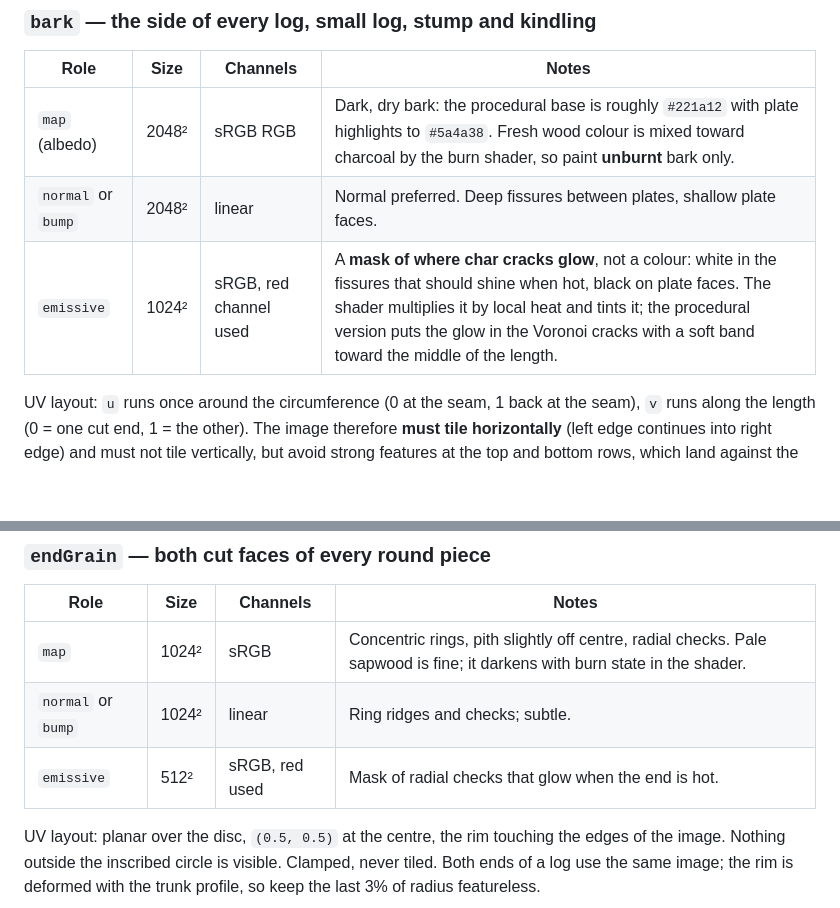
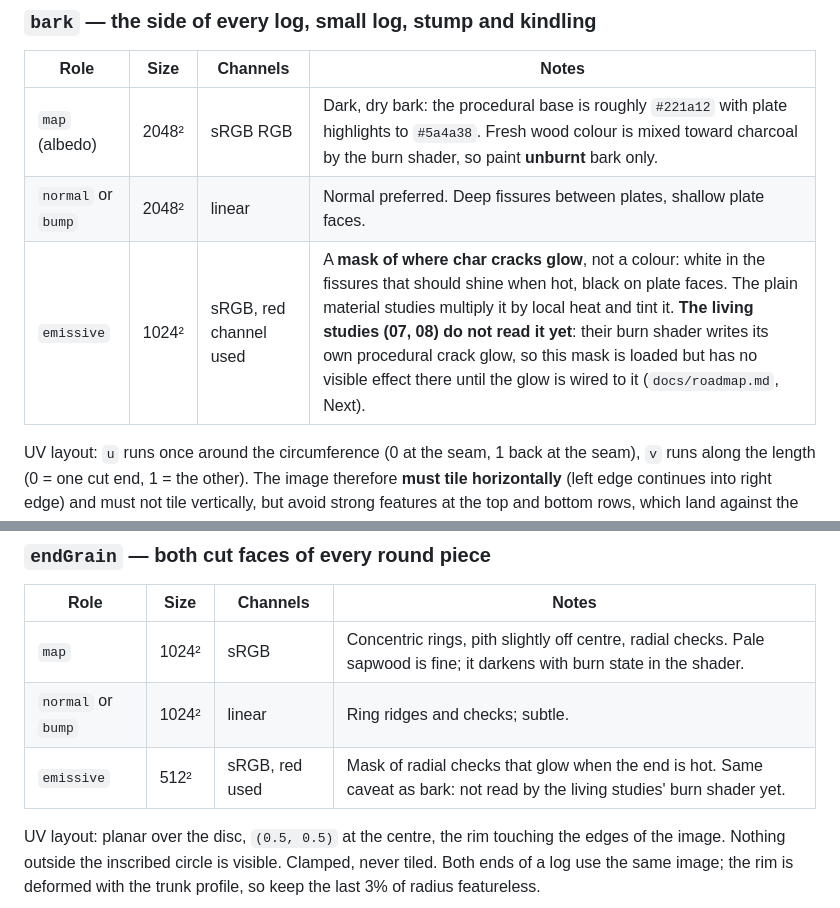
Before and after one commit to nova-centauri/hackyard-bonfire, a Markdown page: docs/textures.md, 2 parts joined by grey strips. Drawn GitHub-style; blank space fills up the shorter version.

```diff
--- a/docs/textures.md
+++ b/docs/textures.md
@@ -41,7 +41,7 @@ decoded. Sources and the OpenGL normal bake live in `planning/`.
 | --- | --- | --- | --- |
 | `map` (albedo) | 2048² | sRGB RGB | Dark, dry bark: the procedural base is roughly `#221a12` with plate highlights to `#5a4a38`. Fresh wood colour is mixed toward charcoal by the burn shader, so paint **unburnt** bark only. |
 | `normal` or `bump` | 2048² | linear | Normal preferred. Deep fissures between plates, shallow plate faces. |
-| `emissive` | 1024² | sRGB, red channel used | A **mask of where char cracks glow**, not a colour: white in the fissures that should shine when hot, black on plate faces. The shader multiplies it by local heat and tints it; the procedural version puts the glow in the Voronoi cracks with a soft band toward the middle of the length. |
+| `emissive` | 1024² | sRGB, red channel used | A **mask of where char cracks glow**, not a colour: white in the fissures that should shine when hot, black on plate faces. The plain material studies multiply it by local heat and tint it. **The living studies (07, 08) do not read it yet**: their burn shader writes its own procedural crack glow, so this mask is loaded but has no visible effect there until the glow is wired to it (`docs/roadmap.md`, Next). |
 
 UV layout: `u` runs once around the circumference (0 at the seam, 1 back at
 the seam), `v` runs along the length (0 = one cut end, 1 = the other). The
@@ -61,7 +61,7 @@ small scraped patches and peeled strips, which use the `exposedWood` slot.
 | --- | --- | --- | --- |
 | `map` | 1024² | sRGB | Concentric rings, pith slightly off centre, radial checks. Pale sapwood is fine; it darkens with burn state in the shader. |
 | `normal` or `bump` | 1024² | linear | Ring ridges and checks; subtle. |
-| `emissive` | 512² | sRGB, red used | Mask of radial checks that glow when the end is hot. |
+| `emissive` | 512² | sRGB, red used | Mask of radial checks that glow when the end is hot. Same caveat as bark: not read by the living studies' burn shader yet. |
 
 UV layout: planar over the disc, `(0.5, 0.5)` at the centre, the rim touching
 the edges of the image. Nothing outside the inscribed circle is visible.
```
Also changed, not shown: docs/roadmap.md (+16 -0 lines).
